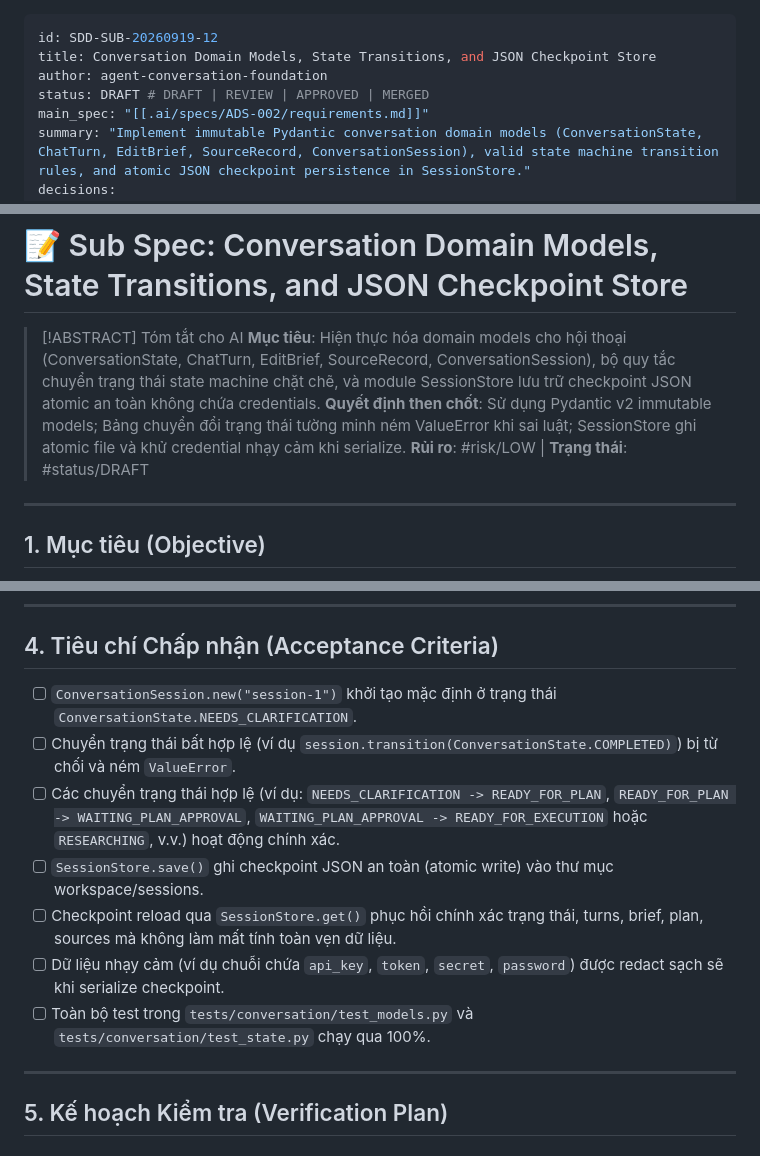
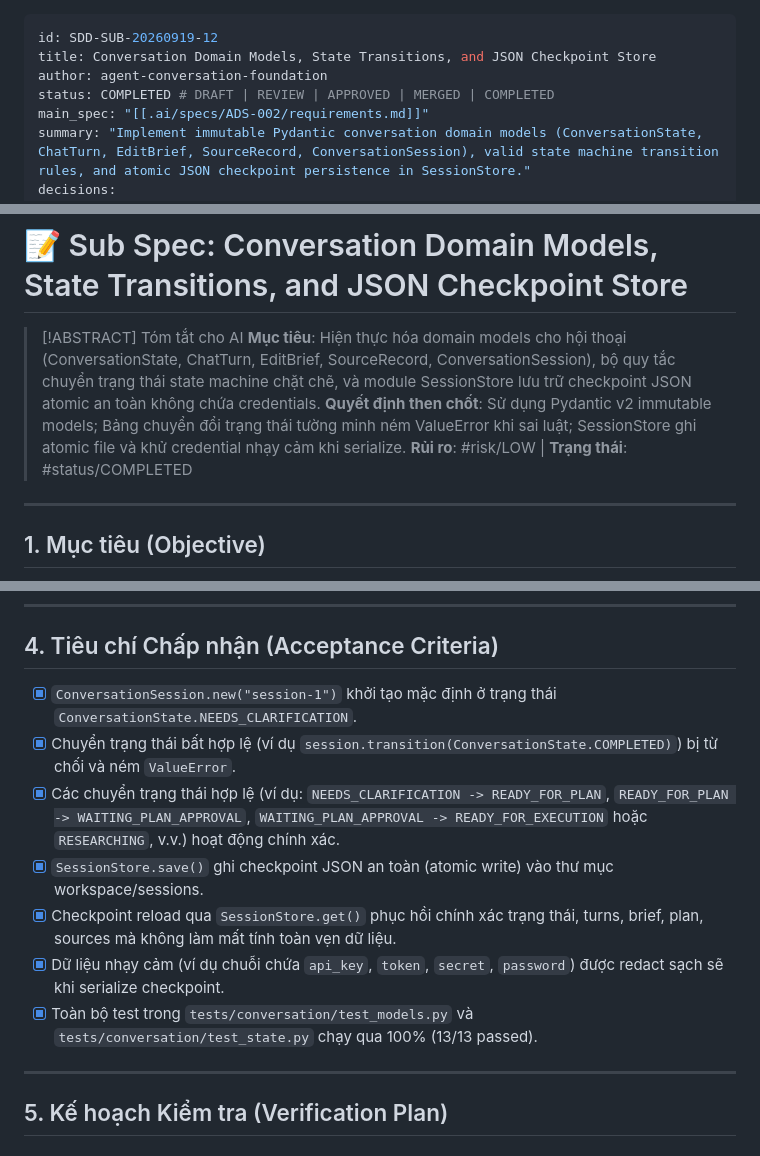
Before and after one commit to xlinh2301/AutoSlide, a Markdown page: .ai/sub-specs/SDD-SUB-20260919-12-conversation-foundation-agent-conversation-foundation.md, 3 parts joined by grey strips. Rendered like a GitHub page.

Commit message:
docs(spec): update sub-spec for task 1 to completed

```diff
--- a/.ai/sub-specs/SDD-SUB-20260919-12-conversation-foundation-agent-conversation-foundation.md
+++ b/.ai/sub-specs/SDD-SUB-20260919-12-conversation-foundation-agent-conversation-foundation.md
@@ -2,7 +2,7 @@
 id: SDD-SUB-20260919-12
 title: Conversation Domain Models, State Transitions, and JSON Checkpoint Store
 author: agent-conversation-foundation
-status: DRAFT # DRAFT | REVIEW | APPROVED | MERGED
+status: COMPLETED # DRAFT | REVIEW | APPROVED | MERGED | COMPLETED
 main_spec: "[[.ai/specs/ADS-002/requirements.md]]"
 summary: "Implement immutable Pydantic conversation domain models (ConversationState, ChatTurn, EditBrief, SourceRecord, ConversationSession), valid state machine transition rules, and atomic JSON checkpoint persistence in SessionStore."
 decisions:
@@ -28,7 +28,7 @@ risk_level: LOW
 > [!ABSTRACT] Tóm tắt cho AI
 > **Mục tiêu**: Hiện thực hóa domain models cho hội thoại (ConversationState, ChatTurn, EditBrief, SourceRecord, ConversationSession), bộ quy tắc chuyển trạng thái state machine chặt chẽ, và module SessionStore lưu trữ checkpoint JSON atomic an toàn không chứa credentials.
 > **Quyết định then chốt**: Sử dụng Pydantic v2 immutable models; Bảng chuyển đổi trạng thái tường minh ném ValueError khi sai luật; SessionStore ghi atomic file và khử credential nhạy cảm khi serialize.
-> **Rủi ro**: #risk/LOW | **Trạng thái**: #status/DRAFT
+> **Rủi ro**: #risk/LOW | **Trạng thái**: #status/COMPLETED
 
 ---
 
@@ -84,13 +84,13 @@ Hiện thực hóa Task 1 của kế hoạch Always-on Agent Chat (`ADS-002`):
 
 ## 4. Tiêu chí Chấp nhận (Acceptance Criteria)
 
-- [ ] `ConversationSession.new("session-1")` khởi tạo mặc định ở trạng thái `ConversationState.NEEDS_CLARIFICATION`.
-- [ ] Chuyển trạng thái bất hợp lệ (ví dụ `session.transition(ConversationState.COMPLETED)`) bị từ chối và ném `ValueError`.
-- [ ] Các chuyển trạng thái hợp lệ (ví dụ: `NEEDS_CLARIFICATION -> READY_FOR_PLAN`, `READY_FOR_PLAN -> WAITING_PLAN_APPROVAL`, `WAITING_PLAN_APPROVAL -> READY_FOR_EXECUTION` hoặc `RESEARCHING`, v.v.) hoạt động chính xác.
-- [ ] `SessionStore.save()` ghi checkpoint JSON an toàn (atomic write) vào thư mục workspace/sessions.
-- [ ] Checkpoint reload qua `SessionStore.get()` phục hồi chính xác trạng thái, turns, brief, plan, sources mà không làm mất tính toàn vẹn dữ liệu.
-- [ ] Dữ liệu nhạy cảm (ví dụ chuỗi chứa `api_key`, `token`, `secret`, `password`) được redact sạch sẽ khi serialize checkpoint.
-- [ ] Toàn bộ test trong `tests/conversation/test_models.py` và `tests/conversation/test_state.py` chạy qua 100%.
+- [x] `ConversationSession.new("session-1")` khởi tạo mặc định ở trạng thái `ConversationState.NEEDS_CLARIFICATION`.
+- [x] Chuyển trạng thái bất hợp lệ (ví dụ `session.transition(ConversationState.COMPLETED)`) bị từ chối và ném `ValueError`.
+- [x] Các chuyển trạng thái hợp lệ (ví dụ: `NEEDS_CLARIFICATION -> READY_FOR_PLAN`, `READY_FOR_PLAN -> WAITING_PLAN_APPROVAL`, `WAITING_PLAN_APPROVAL -> READY_FOR_EXECUTION` hoặc `RESEARCHING`, v.v.) hoạt động chính xác.
+- [x] `SessionStore.save()` ghi checkpoint JSON an toàn (atomic write) vào thư mục workspace/sessions.
+- [x] Checkpoint reload qua `SessionStore.get()` phục hồi chính xác trạng thái, turns, brief, plan, sources mà không làm mất tính toàn vẹn dữ liệu.
+- [x] Dữ liệu nhạy cảm (ví dụ chuỗi chứa `api_key`, `token`, `secret`, `password`) được redact sạch sẽ khi serialize checkpoint.
+- [x] Toàn bộ test trong `tests/conversation/test_models.py` và `tests/conversation/test_state.py` chạy qua 100% (13/13 passed).
 
 ---
 
```
Also changed, not shown: other parts of .ai/sub-specs/SDD-SUB-20260919-12-conversation-foundation-agent-conversation-foundation.md (+4 -4 lines).
